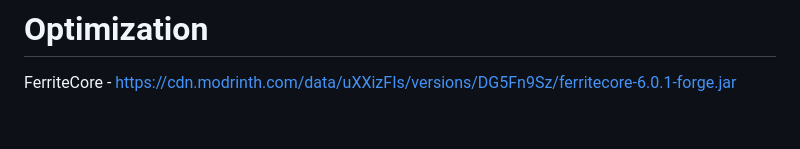
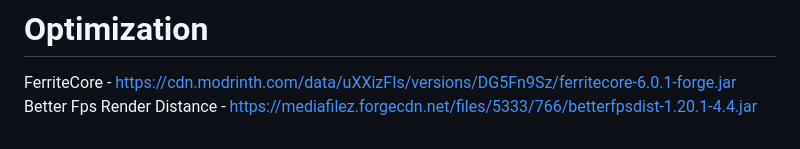
Before and after one commit to asobirov/mc, a Markdown page: 1.20.1/client_mods.md, the part around the change. Drawn GitHub-style.

```diff
--- a/1.20.1/client_mods.md
+++ b/1.20.1/client_mods.md
@@ -82,3 +82,4 @@ YUNG's API - https://cdn.modrinth.com/data/Ua7DFN59/versions/aMs83SRk/YungsApi-1
 
 # Optimization
 FerriteCore - https://cdn.modrinth.com/data/uXXizFIs/versions/DG5Fn9Sz/ferritecore-6.0.1-forge.jar
+Better Fps Render Distance - https://mediafilez.forgecdn.net/files/5333/766/betterfpsdist-1.20.1-4.4.jar
```
Also changed, not shown: 1.20.1/client_admin_mods.md (added, +1 -0 lines), 1.20.1/server_mods.md (+1 -0 lines).
